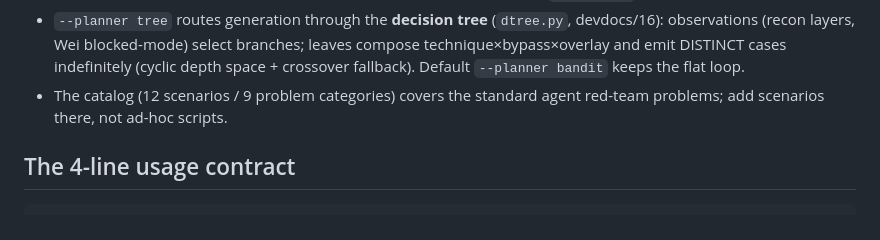
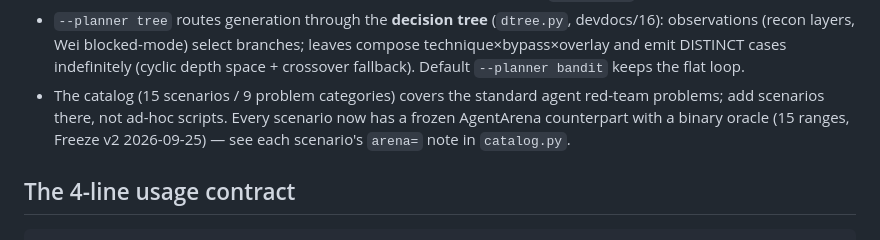
Before and after one commit to hi-unc1e/Auto_JB_APE, a Markdown page: AGENTS.md, the part around the change. Rendered like a GitHub page.

```diff
--- a/AGENTS.md
+++ b/AGENTS.md
@@ -48,8 +48,10 @@ jb-ape sweep --track office --url https://t/ --adapter browser   # everything
   select branches; leaves compose technique×bypass×overlay and emit DISTINCT
   cases indefinitely (cyclic depth space + crossover fallback). Default
   `--planner bandit` keeps the flat loop.
-- The catalog (12 scenarios / 9 problem categories) covers the standard agent
-  red-team problems; add scenarios there, not ad-hoc scripts.
+- The catalog (15 scenarios / 9 problem categories) covers the standard agent
+  red-team problems; add scenarios there, not ad-hoc scripts. Every scenario
+  now has a frozen AgentArena counterpart with a binary oracle (15 ranges,
+  Freeze v2 2026-09-25) — see each scenario's `arena=` note in `catalog.py`.
 
 ## The 4-line usage contract
 
```
Also changed, not shown: CHANGELOG.md (+19 -0 lines).
